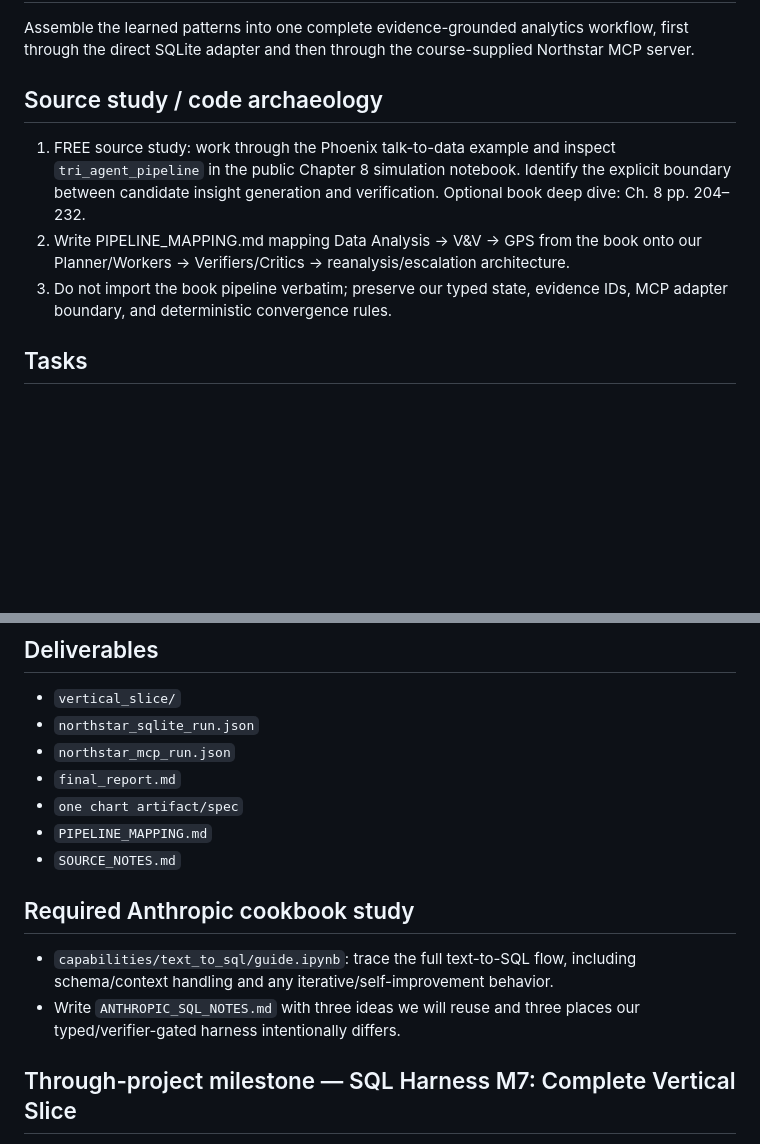
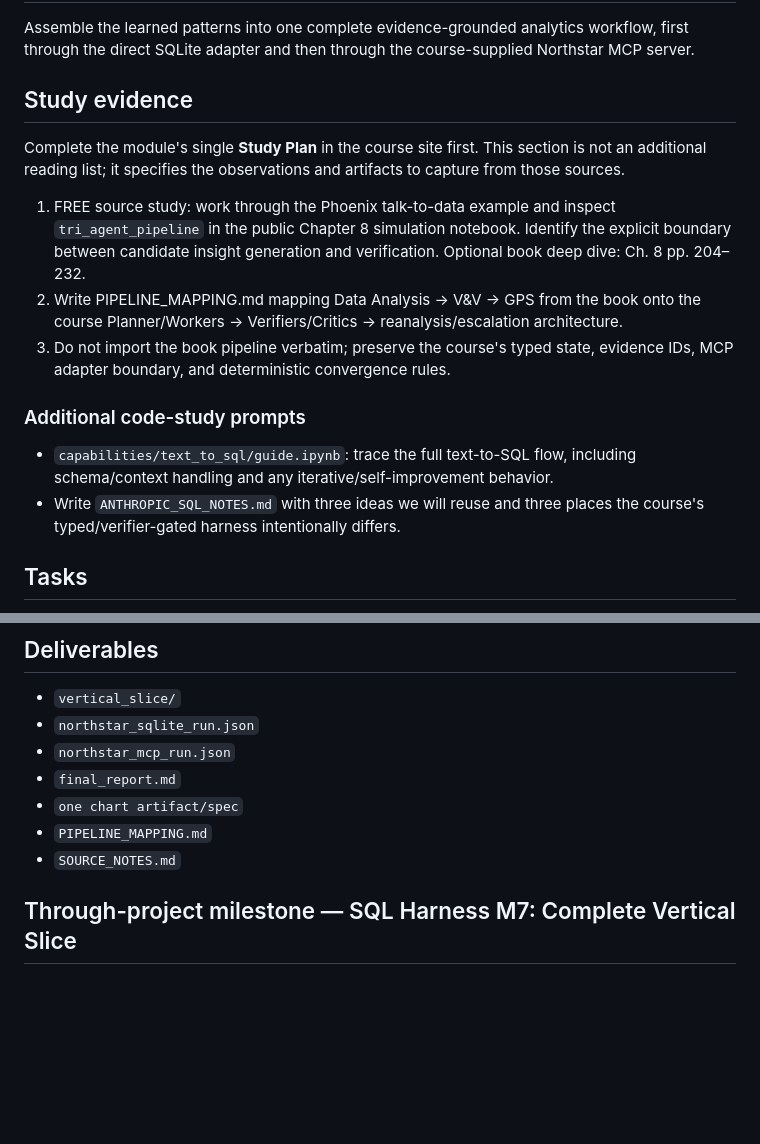
Before and after one commit to tniccum21/agentic-analytics-engineering, a Markdown page: labs/07-vertical-slice/assignment.md, 2 parts joined by grey strips. Drawn GitHub-style; blank space fills up the shorter version.

Commit message:
Unify module study instructions and remove learner-system assumptions

```diff
--- a/labs/07-vertical-slice/assignment.md
+++ b/labs/07-vertical-slice/assignment.md
@@ -2,10 +2,18 @@
 
 Assemble the learned patterns into one complete evidence-grounded analytics workflow, first through the direct SQLite adapter and then through the course-supplied Northstar MCP server.
 
-## Source study / code archaeology
+## Study evidence
+
+Complete the module's single **Study Plan** in the course site first. This section is not an additional reading list; it specifies the observations and artifacts to capture from those sources.
 1. FREE source study: work through the Phoenix talk-to-data example and inspect `tri_agent_pipeline` in the public Chapter 8 simulation notebook. Identify the explicit boundary between candidate insight generation and verification. Optional book deep dive: Ch. 8 pp. 204–232.
-2. Write PIPELINE_MAPPING.md mapping Data Analysis → V&V → GPS from the book onto our Planner/Workers → Verifiers/Critics → reanalysis/escalation architecture.
-3. Do not import the book pipeline verbatim; preserve our typed state, evidence IDs, MCP adapter boundary, and deterministic convergence rules.
+2. Write PIPELINE_MAPPING.md mapping Data Analysis → V&V → GPS from the book onto the course Planner/Workers → Verifiers/Critics → reanalysis/escalation architecture.
+3. Do not import the book pipeline verbatim; preserve the course's typed state, evidence IDs, MCP adapter boundary, and deterministic convergence rules.
+
+
+### Additional code-study prompts
+
+- `capabilities/text_to_sql/guide.ipynb`: trace the full text-to-SQL flow, including schema/context handling and any iterative/self-improvement behavior.
+- Write `ANTHROPIC_SQL_NOTES.md` with three ideas we will reuse and three places the course's typed/verifier-gated harness intentionally differs.
 
 ## Tasks
 1. Answer exactly: ‘Why did gross margin fall from Q1 to Q2, and which region contributed most?’
@@ -42,10 +50,6 @@ Assemble the learned patterns into one complete evidence-grounded analytics work
 - `PIPELINE_MAPPING.md`
 - `SOURCE_NOTES.md`
 
-## Required Anthropic cookbook study
-
-- `capabilities/text_to_sql/guide.ipynb`: trace the full text-to-SQL flow, including schema/context handling and any iterative/self-improvement behavior.
-- Write `ANTHROPIC_SQL_NOTES.md` with three ideas we will reuse and three places our typed/verifier-gated harness intentionally differs.
 
 ## Through-project milestone — SQL Harness M7: Complete Vertical Slice
 
```
